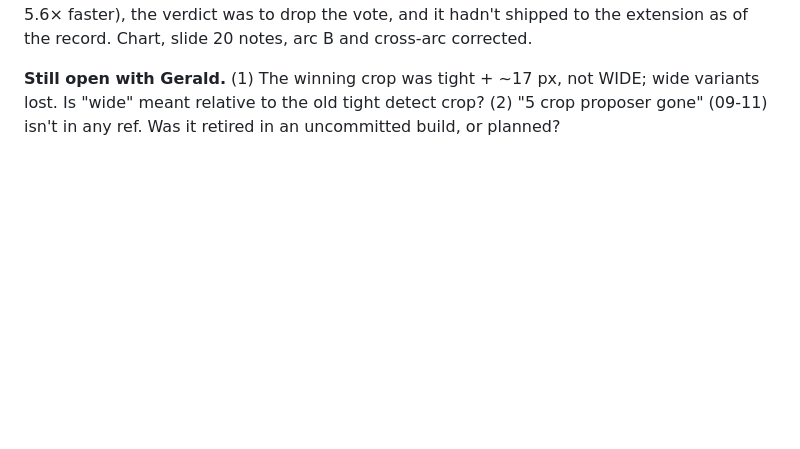
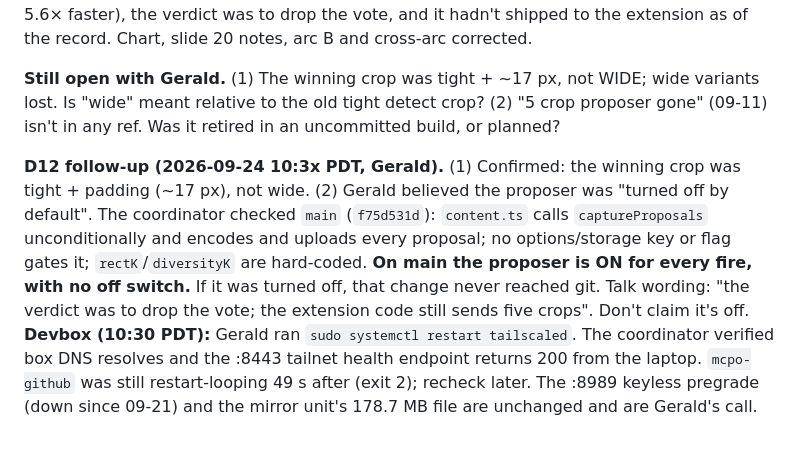
Before and after one commit to gsornsen/htsysadath, a Markdown page: docs/project/decisions.md, the part around the change. Drawn GitHub-style; blank space fills up the shorter version.

Commit message:
project: D12 follow-up (proposer ON on main, no toggle; tight+padding); devbox restored; L7 running
Co-Authored-By: Claude Opus 5.5 (1M context) <noreply@anthropic.com>
Claude-Session: https://claude.ai/code/session_016npEobfYAe8BQwo1YdaQwN

```diff
--- a/docs/project/decisions.md
+++ b/docs/project/decisions.md
@@ -261,3 +261,15 @@ record. Chart, slide 20 notes, arc B and cross-arc corrected.
 **Still open with Gerald.** (1) The winning crop was tight + ~17 px, not WIDE; wide variants lost.
 Is "wide" meant relative to the old tight detect crop? (2) "5 crop proposer gone" (09-11) isn't in
 any ref. Was it retired in an uncommitted build, or planned?
+
+**D12 follow-up (2026-09-24 10:3x PDT, Gerald).** (1) Confirmed: the winning crop was tight + padding
+(~17 px), not wide. (2) Gerald believed the proposer was "turned off by default". The coordinator
+checked `main` (`f75d531d`): `content.ts` calls `captureProposals` unconditionally and encodes
+and uploads every proposal; no options/storage key or flag gates it; `rectK`/`diversityK` are
+hard-coded. **On main the proposer is ON for every fire, with no off switch.** If it was turned
+off, that change never reached git. Talk wording: "the verdict was to drop the vote; the
+extension code still sends five crops". Don't claim it's off.
+**Devbox (10:30 PDT):** Gerald ran `sudo systemctl restart tailscaled`. The coordinator verified box
+DNS resolves and the :8443 tailnet health endpoint returns 200 from the laptop. `mcpo-github` was
+still restart-looping 49 s after (exit 2); recheck later. The :8989 keyless pregrade (down since
+09-21) and the mirror unit's 178.7 MB file are unchanged and are Gerald's call.
```
Also changed, not shown: docs/project/tracking.md (+4 -1 lines).
